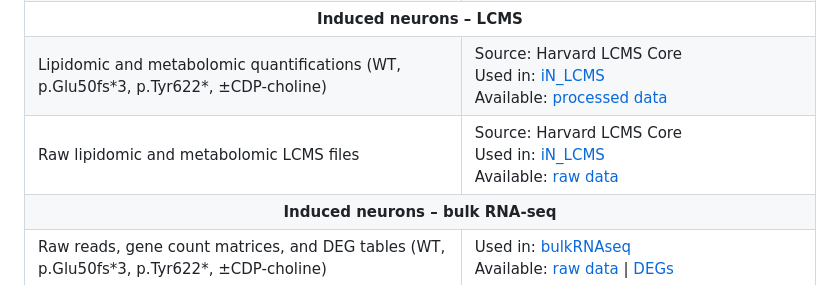
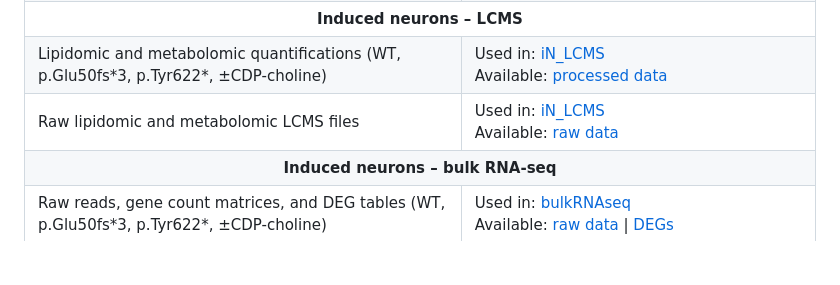
Before and after one commit to djunamay/ABCA7lof2, a Markdown page: open_data/README.md, the part around one of its changes. Rendered like a GitHub page; blank space fills up the shorter version.

```diff
--- a/open_data/README.md
+++ b/open_data/README.md
@@ -64,7 +63,6 @@
       Lipidomic and metabolomic quantifications (WT, p.Glu50fs*3, p.Tyr622*, ±CDP-choline)
     </td>
     <td>
-      Source: Harvard LCMS Core <br>
       Used in: <a href="https://github.com/djunamay/ABCA7lof2/tree/main/analyses/iN_LCMS">iN_LCMS</a><br>
       Available: <a href="https://osf.io/mnysb/">processed data</a>
     </td>
@@ -74,7 +72,6 @@
       Raw lipidomic and metabolomic LCMS files
     </td>
     <td>
-      Source: Harvard LCMS Core <br>
       Used in: <a href="https://github.com/djunamay/ABCA7lof2/tree/main/analyses/iN_LCMS">iN_LCMS</a><br>
       Available: <a href="https://osf.io/u68k3/">raw data</a>
     </td>
```
Also changed, not shown: other parts of open_data/README.md (+0 -1 lines).
